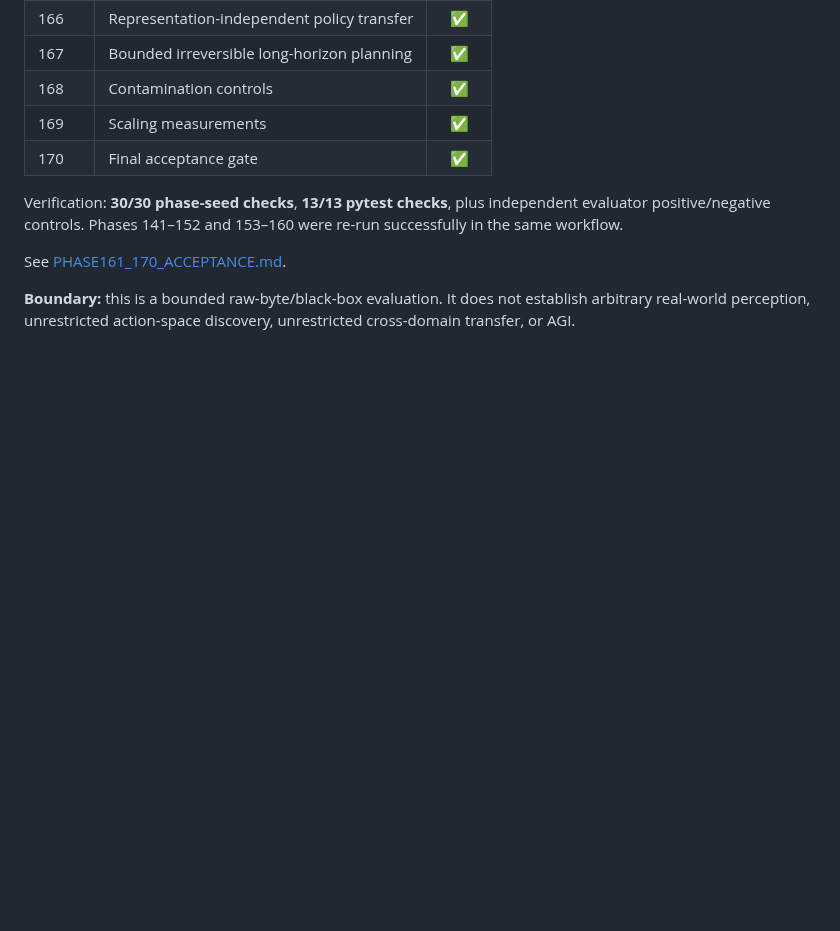
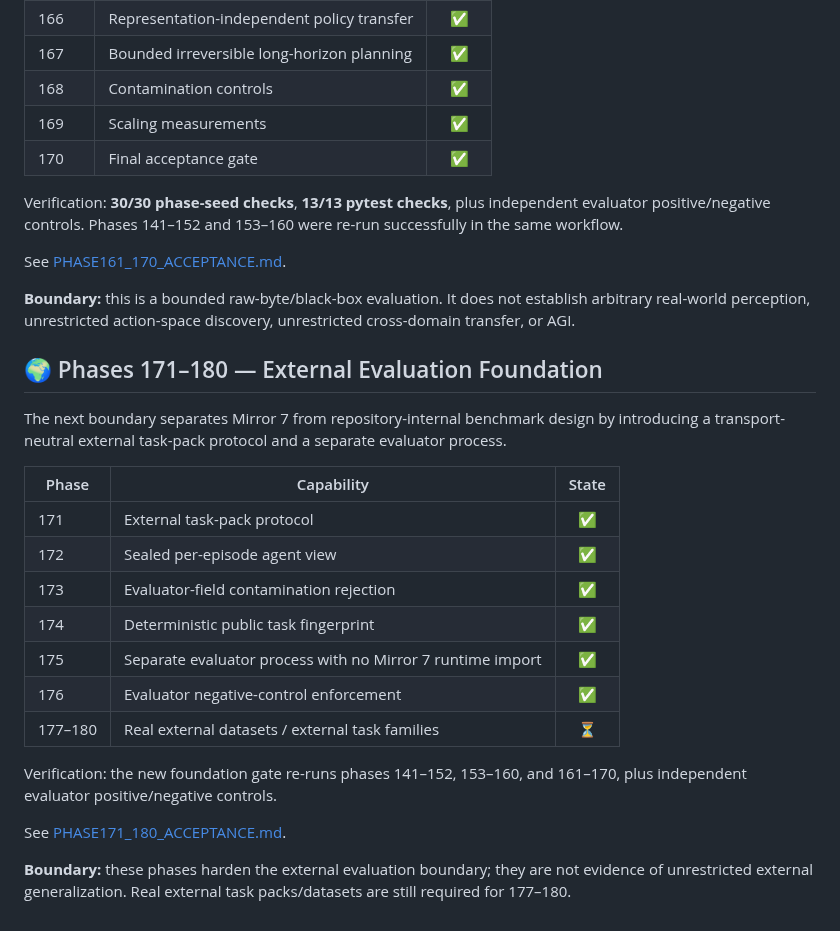
Before and after one commit to realahmad07/Mirror-7, a Markdown page: README.md, the part around the change. GitHub-like rendering; blank space fills up the shorter version.

Commit message:
Document Phase 171-180 external evaluation foundation

```diff
--- a/README.md
+++ b/README.md
@@ -1388,3 +1388,23 @@ Verification: **30/30 phase-seed checks**, **13/13 pytest checks**, plus indepen
 See [PHASE161_170_ACCEPTANCE.md](./PHASE161_170_ACCEPTANCE.md).
 
 **Boundary:** this is a bounded raw-byte/black-box evaluation. It does not establish arbitrary real-world perception, unrestricted action-space discovery, unrestricted cross-domain transfer, or AGI.
+
+## 🌍 Phases 171–180 — External Evaluation Foundation
+
+The next boundary separates Mirror 7 from repository-internal benchmark design by introducing a transport-neutral external task-pack protocol and a separate evaluator process.
+
+| Phase | Capability | State |
+|---|---|:---:|
+| 171 | External task-pack protocol | ✅ |
+| 172 | Sealed per-episode agent view | ✅ |
+| 173 | Evaluator-field contamination rejection | ✅ |
+| 174 | Deterministic public task fingerprint | ✅ |
+| 175 | Separate evaluator process with no Mirror 7 runtime import | ✅ |
+| 176 | Evaluator negative-control enforcement | ✅ |
+| 177–180 | Real external datasets / external task families | ⏳ |
+
+Verification: the new foundation gate re-runs phases 141–152, 153–160, and 161–170, plus independent evaluator positive/negative controls.
+
+See [PHASE171_180_ACCEPTANCE.md](./PHASE171_180_ACCEPTANCE.md).
+
+**Boundary:** these phases harden the external evaluation boundary; they are not evidence of unrestricted external generalization. Real external task packs/datasets are still required for 177–180.
```
